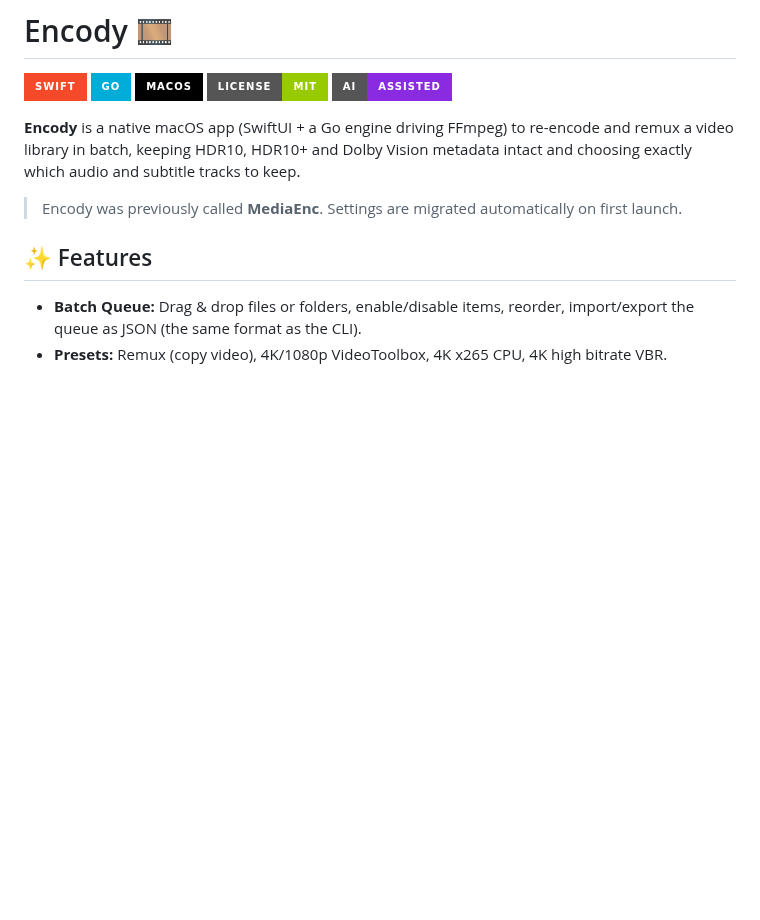
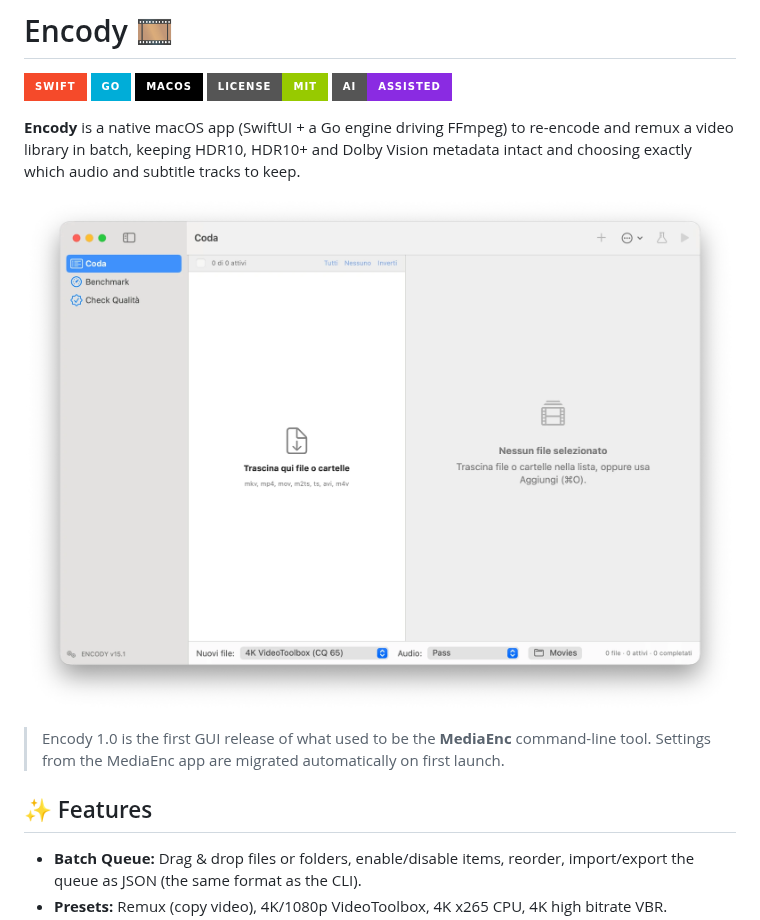
Before and after one commit to Gionnio/encody, a Markdown page: README.md, the part around the change. Rendered like a GitHub page; pictures changed too: docs/screenshot.png (added); badges without logos; blank space fills up the shorter version.

```diff
--- a/README.md
+++ b/README.md
@@ -8,7 +8,9 @@
 
 **Encody** is a native macOS app (SwiftUI + a Go engine driving FFmpeg) to re-encode and remux a video library in batch, keeping HDR10, HDR10+ and Dolby Vision metadata intact and choosing exactly which audio and subtitle tracks to keep.
 
-> Encody was previously called **MediaEnc**. Settings are migrated automatically on first launch.
+![Encody](docs/screenshot.png)
+
+> Encody 1.0 is the first GUI release of what used to be the **MediaEnc** command-line tool. Settings from the MediaEnc app are migrated automatically on first launch.
 
 ## ✨ Features
 - **Batch Queue:** Drag & drop files or folders, enable/disable items, reorder, import/export the queue as JSON (the same format as the CLI).
```
Also changed, not shown: 2 other files.
